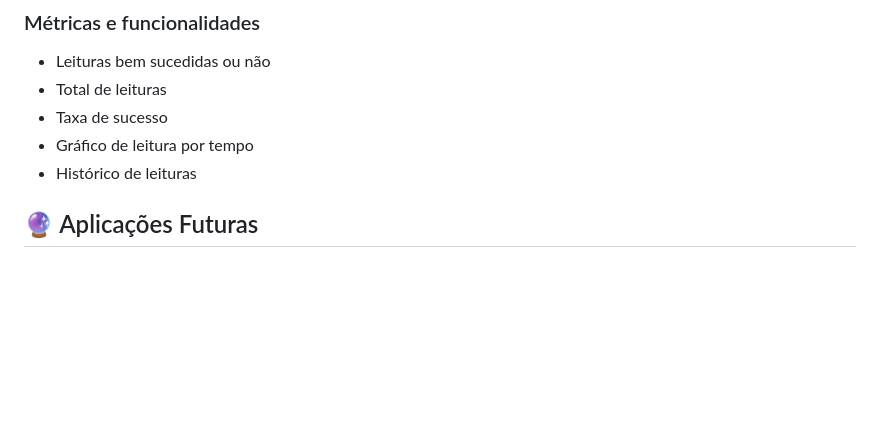
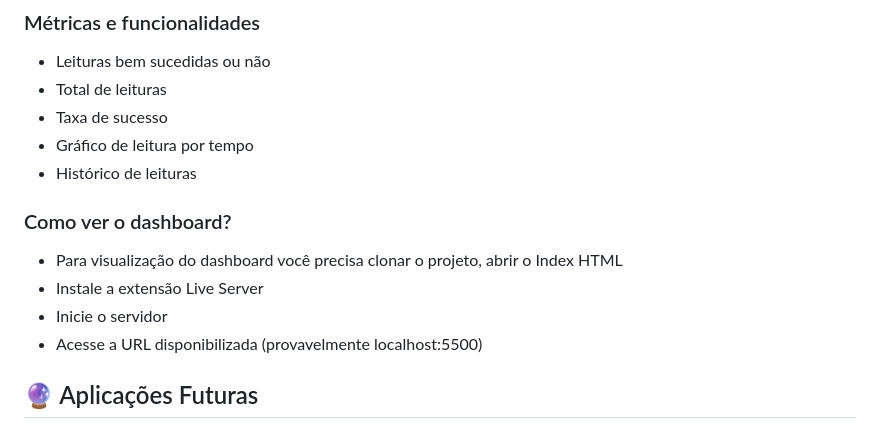
Before and after one commit to trackinfiap/iot, a Markdown page: README.md, the part around the change. GitHub-like rendering; blank space fills up the shorter version.

Commit message:
docs: updating readme.md

```diff
--- a/README.md
+++ b/README.md
@@ -128,6 +128,12 @@ Para a montagem do dashboard (análise de leituras) foi utilizado o Firebase par
 - Gráfico de leitura por tempo
 - Histórico de leituras
 
+### Como ver o dashboard?
+- Para visualização do dashboard você precisa clonar o projeto, abrir o Index HTML
+- Instale a extensão Live Server
+- Inicie o servidor
+- Acesse a URL disponibilizada (provavelmente localhost:5500)
+
 🔮 Aplicações Futuras
 ---------------------
 
```
